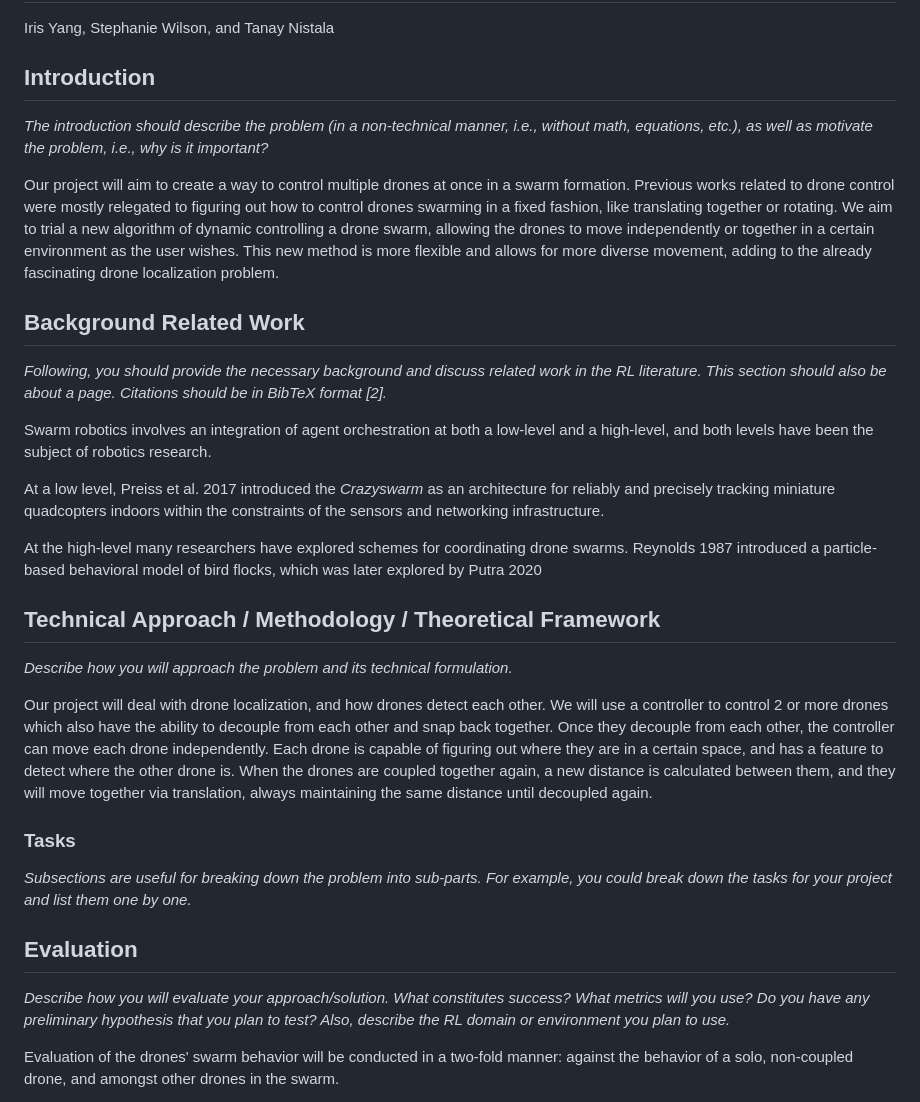
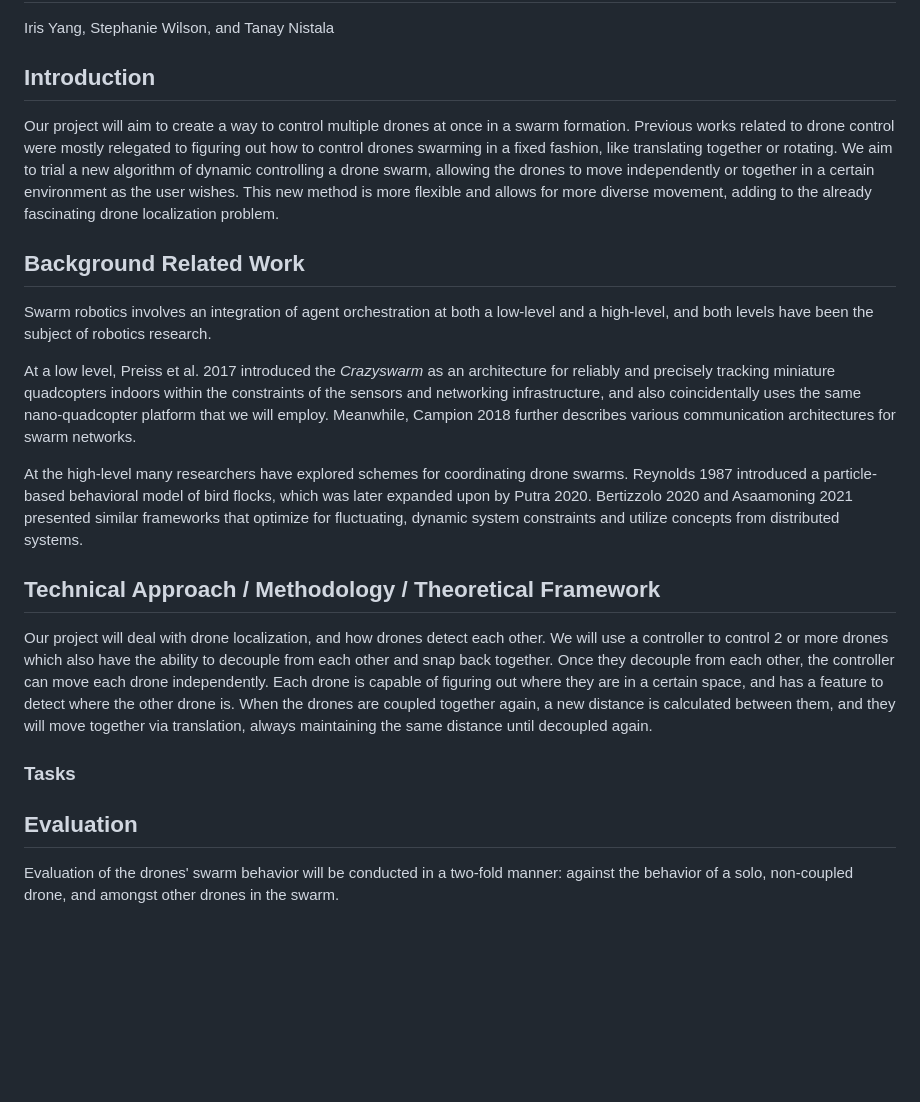
Before and after one commit to tanaynistala/labyrinth, a Markdown page: proposal.md, the part around the change printed below. Drawn GitHub-style; blank space fills up the shorter version.

Commit message:
Completed background work

```diff
--- a/proposal.md
+++ b/proposal.md
@@ -4,33 +4,33 @@ Iris Yang, Stephanie Wilson, and Tanay Nistala
 
 ## Introduction
 
-*The introduction should describe the problem (in a non-technical manner, i.e., without math, equations, etc.), as well as motivate the problem, i.e., why is it important?*
+[//]: # (The introduction should describe the problem in a non-technical manner, i.e., without math, equations, etc., as well as motivate the problem, i.e., why is it important?)
 
 Our project will aim to create a way to control multiple drones at once in a swarm formation. Previous works related to drone control were mostly relegated to figuring out how to control drones swarming in a fixed fashion, like translating together or rotating. We aim to trial a new algorithm of dynamic controlling a drone swarm, allowing the drones to move independently or together in a certain environment as the user wishes. This new method is more flexible and allows for more diverse movement, adding to the already fascinating drone localization problem.
 
 ## Background Related Work
 
-*Following, you should provide the necessary background and discuss related work in the RL literature. This section should also be about a page. Citations should be in BibTeX format [2].*
+[//]: # (Following, you should provide the necessary background and discuss related work in the RL literature. This section should also be about a page. Citations should be in BibTeX format [2].)
 
 Swarm robotics involves an integration of agent orchestration at both a low-level and a high-level, and both levels have been the subject of robotics research.
 
-At a low level, Preiss et al. 2017 introduced the *Crazyswarm* as an architecture for reliably and precisely tracking miniature quadcopters indoors within the constraints of the sensors and networking infrastructure.
+At a low level, Preiss et al. 2017 introduced the *Crazyswarm* as an architecture for reliably and precisely tracking miniature quadcopters indoors within the constraints of the sensors and networking infrastructure, and also coincidentally uses the same nano-quadcopter platform that we will employ. Meanwhile, Campion 2018 further describes various communication architectures for swarm networks.
 
-At the high-level many researchers have explored schemes for coordinating drone swarms. Reynolds 1987 introduced a particle-based behavioral model of bird flocks, which was later explored by Putra 2020
+At the high-level many researchers have explored schemes for coordinating drone swarms. Reynolds 1987 introduced a particle-based behavioral model of bird flocks, which was later expanded upon by Putra 2020. Bertizzolo 2020 and Asaamoning 2021 presented similar frameworks that optimize for fluctuating, dynamic system constraints and utilize concepts from distributed systems.
 
 ## Technical Approach / Methodology / Theoretical Framework
 
-*Describe how you will approach the problem and its technical formulation.*
+[//]: # (Describe how you will approach the problem and its technical formulation.)
 
 Our project will deal with drone localization, and how drones detect each other. We will use a controller to control 2 or more drones which also have the ability to decouple from each other and snap back together. Once they decouple from each other, the controller can move each drone independently. Each drone is capable of figuring out where they are in a certain space, and has a feature to detect where the other drone is. When the drones are coupled together again, a new distance is calculated between them, and they will move together via translation, always maintaining the same distance until decoupled again.
 
 ### Tasks
 
-*Subsections are useful for breaking down the problem into sub-parts. For example, you could break down the tasks for your project and list them one by one.*
+[//]: # (Subsections are useful for breaking down the problem into sub-parts. For example, you could break down the tasks for your project and list them one by one.)
 
 ## Evaluation
 
-*Describe how you will evaluate your approach/solution. What constitutes success? What metrics will you use? Do you have any preliminary hypothesis that you plan to test? Also, describe the RL domain or environment you plan to use.*
+[//]: # (Describe how you will evaluate your approach/solution. What constitutes success? What metrics will you use? Do you have any preliminary hypothesis that you plan to test? Also, describe the RL domain or environment you plan to use.)
 
 Evaluation of the drones' swarm behavior will be conducted in a two-fold manner: against the behavior of a solo, non-coupled drone, and amongst other drones in the swarm.
 
```
Also changed, not shown: other parts of proposal.md (+1 -1 lines).
